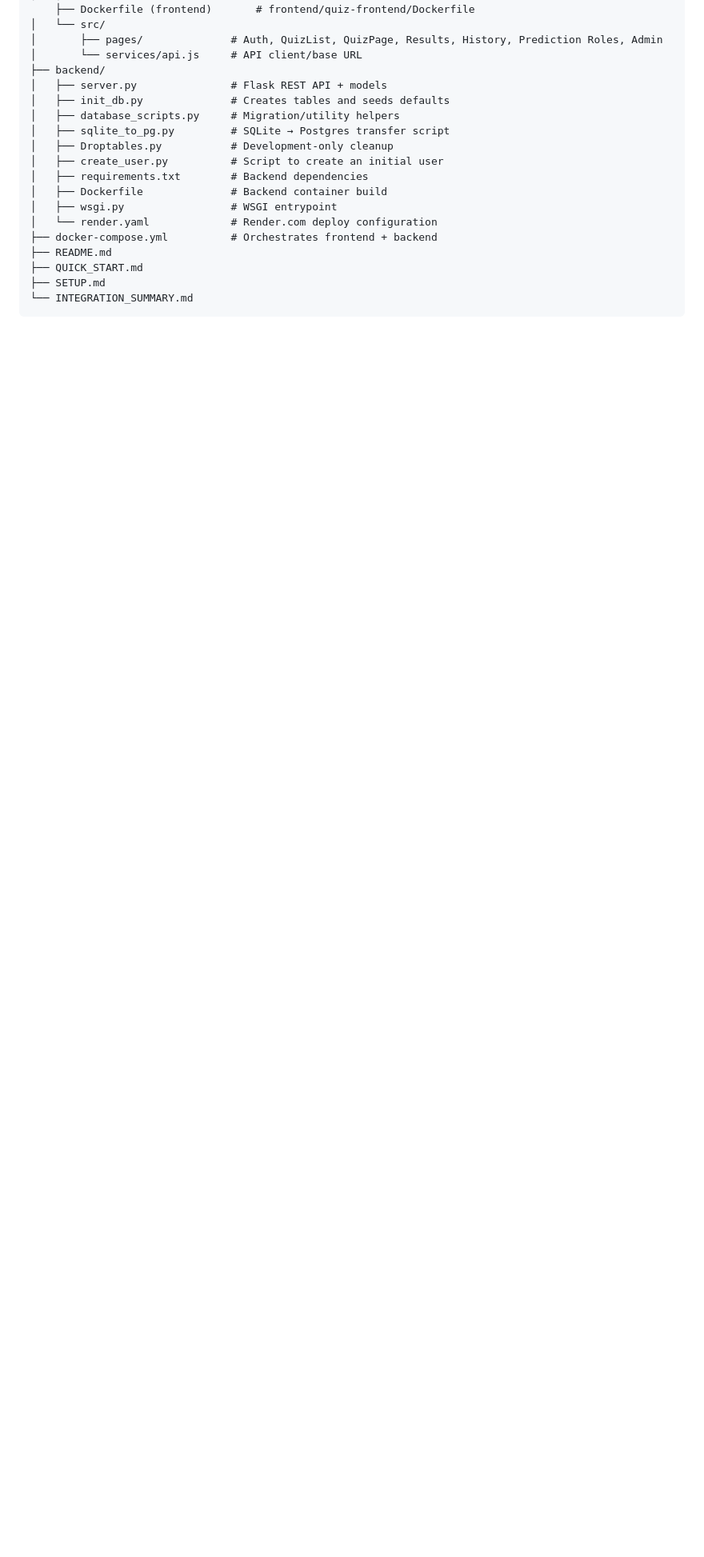
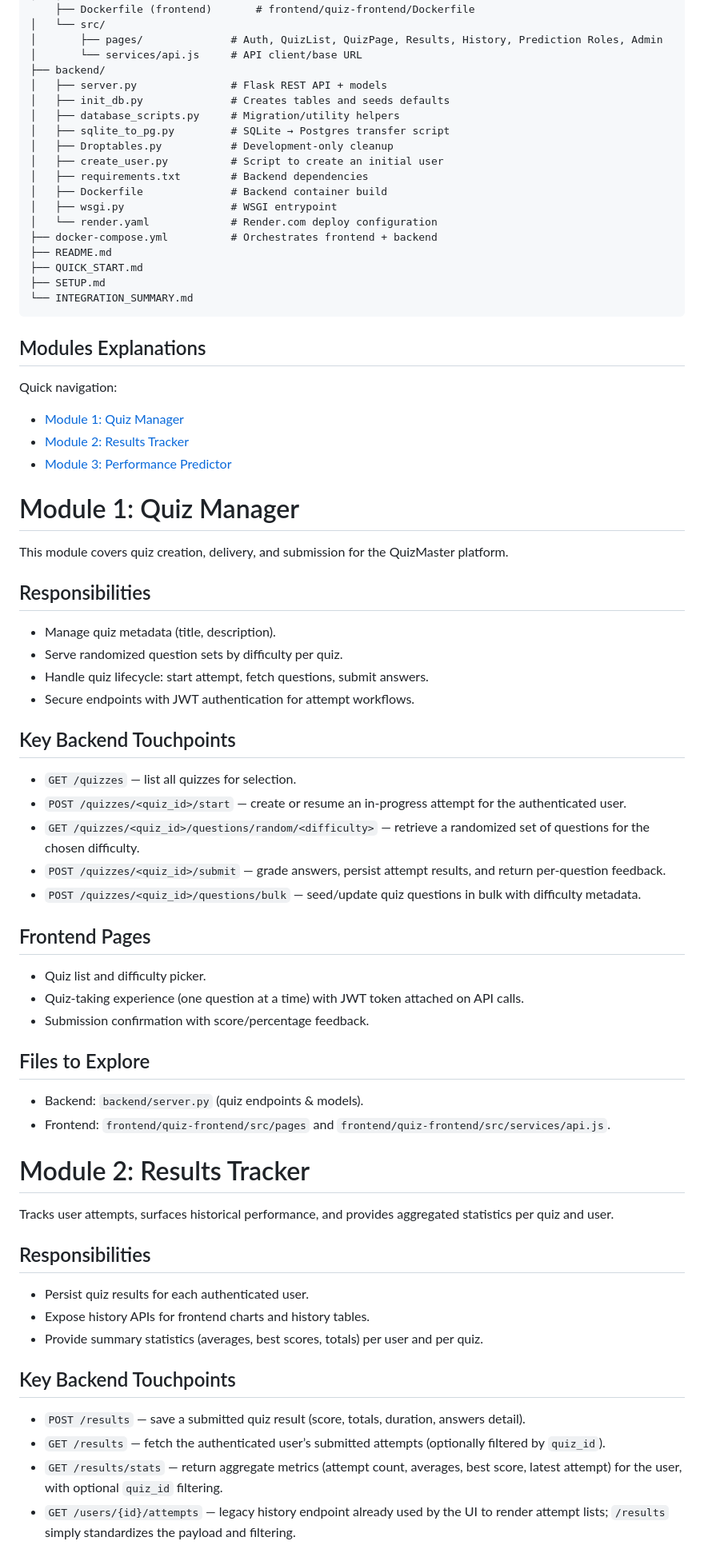
Before and after one commit to chilam2025/Quiz_Master_Project2, a Markdown page: README.md, the part around the change printed below. Shown: that part at 80% size. Drawn GitHub-style; blank space fills up the shorter version.

Commit message:
added modules explanaions in README.md

````diff
--- a/README.md
+++ b/README.md
@@ -168,3 +190,53 @@ quiz_master_project2/
 ├── SETUP.md
 └── INTEGRATION_SUMMARY.md
 ```
+Modules Explanations
+--------------------
+
+Quick navigation:
+- [Module 1: Quiz Manager](#module-1-quiz-manager)
+- [Module 2: Results Tracker](#module-2-results-tracker)
+- [Module 3: Performance Predictor](#module-3-performance-predictor)
+
+<a id="module-1-quiz-manager"></a>
+# Module 1: Quiz Manager
+This module covers quiz creation, delivery, and submission for the QuizMaster platform.
+
+## Responsibilities
+- Manage quiz metadata (title, description).
+- Serve randomized question sets by difficulty per quiz.
+- Handle quiz lifecycle: start attempt, fetch questions, submit answers.
+- Secure endpoints with JWT authentication for attempt workflows.
+
+## Key Backend Touchpoints
+- `GET /quizzes` — list all quizzes for selection.
+- `POST /quizzes/<quiz_id>/start` — create or resume an in-progress attempt for the authenticated user.
+- `GET /quizzes/<quiz_id>/questions/random/<difficulty>` — retrieve a randomized set of questions for the chosen difficulty.
+- `POST /quizzes/<quiz_id>/submit` — grade answers, persist attempt results, and return per-question feedback.
+- `POST /quizzes/<quiz_id>/questions/bulk` — seed/update quiz questions in bulk with difficulty metadata.
+
+## Frontend Pages
+- Quiz list and difficulty picker.
+- Quiz-taking experience (one question at a time) with JWT token attached on API calls.
+- Submission confirmation with score/percentage feedback.
+
+## Files to Explore
+- Backend: `backend/server.py` (quiz endpoints & models).
+- Frontend: `frontend/quiz-frontend/src/pages` and `frontend/quiz-frontend/src/services/api.js`.
+
+<a id="module-2-results-tracker"></a>
+# Module 2: Results Tracker
+
+Tracks user attempts, surfaces historical performance, and provides aggregated statistics per quiz and user.
+
+## Responsibilities
+- Persist quiz results for each authenticated user.
+- Expose history APIs for frontend charts and history tables.
+- Provide summary statistics (averages, best scores, totals) per user and per quiz.
+
+## Key Backend Touchpoints
+- `POST /results` — save a submitted quiz result (score, totals, duration, answers detail).
+- `GET /results` — fetch the authenticated user’s submitted attempts (optionally filtered by `quiz_id`).
+- `GET /results/stats` — return aggregate metrics (attempt count, averages, best score, latest attempt) for the user, with optional `quiz_id` filtering.
+- `GET /users/{id}/attempts` — legacy history endpoint already used by the UI to render attempt lists; `/results` simply standardizes the payload and filtering.
+
````
Also changed, not shown: other parts of README.md (+56 -2 lines).
